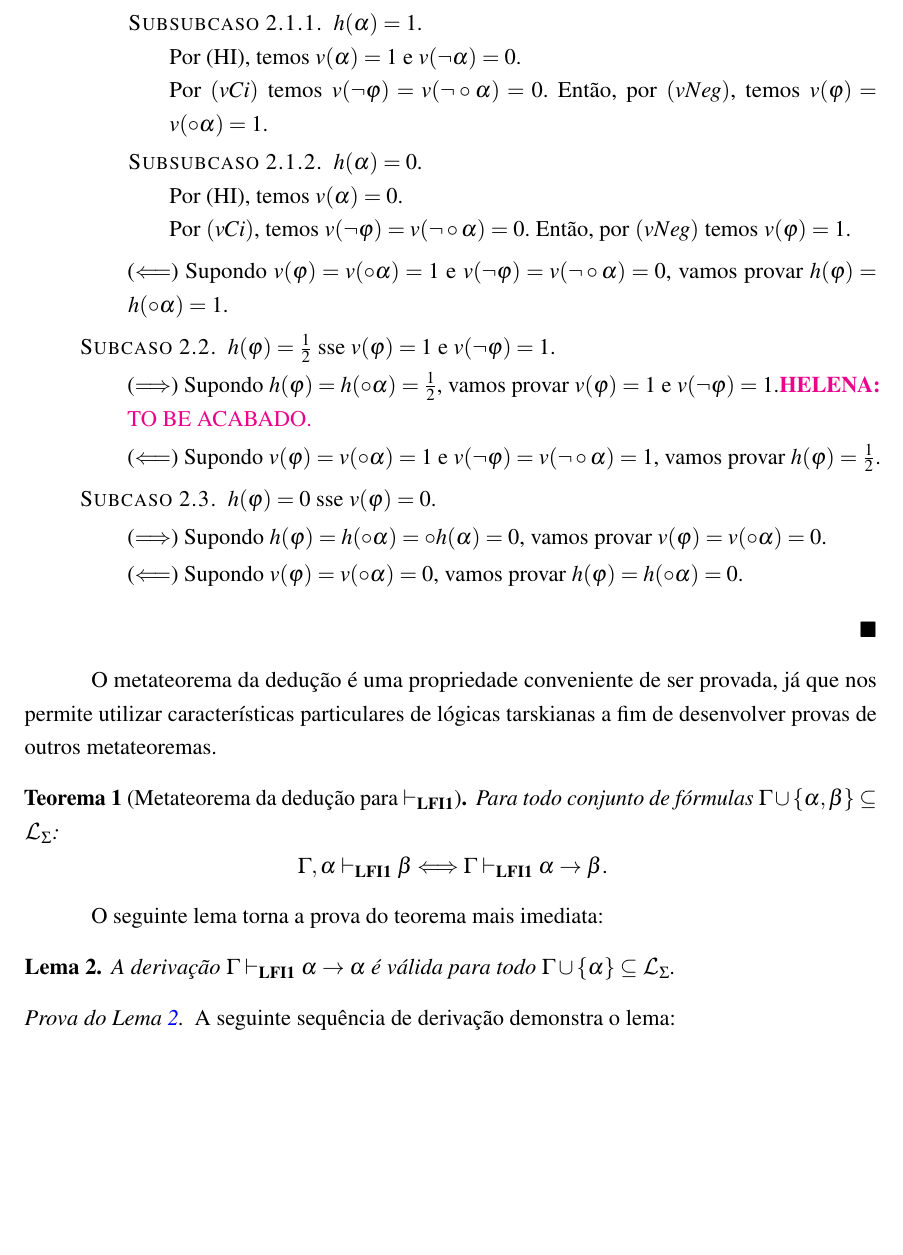
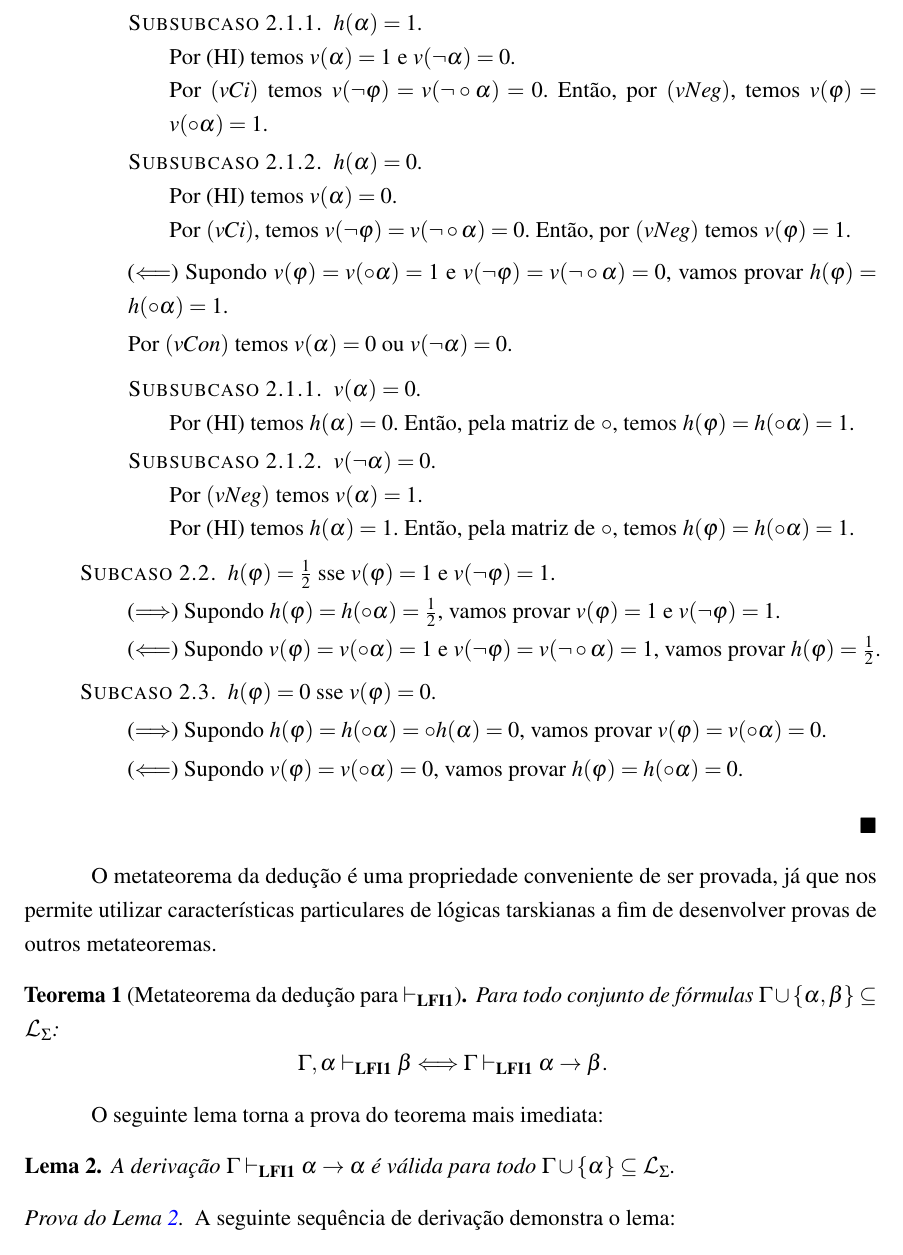
Before and after one commit to dipled/Final_Paper, a LaTeX thesis (Main.tex, which reads Textuais/LFI1.tex): part of page 31 of 43, cut so that both start at the same text, the shorter picture padded with empty space. Compiled offline with pdfLaTeX.

Commit message:
isso vai demorar horrores

```diff
--- a/Textuais/LFI1.tex
+++ b/Textuais/LFI1.tex
@@ -400,13 +400,13 @@ Este capítulo é dividido da seguinte forma: na Seção~\ref{sec:linguagem} é
                             \begin{provaporsubsubcasos}
                                 \subsubcasodeprova{$h(\alpha) = 1$.}
 
-                                    Por (HI), temos $v(\alpha) = 1$ e $v(\neg \alpha) = 0$.
+                                    Por (HI) temos $v(\alpha) = 1$ e $v(\neg \alpha) = 0$.
 
                                     Por $(vCi)$ temos $v(\neg \phi) = v(\neg \circ \alpha) = 0$. Então, por $(vNeg)$, temos $v(\phi) = v(\circ \alpha) = 1$.
 
                                 \subsubcasodeprova{$h(\alpha) = 0$.}
 
-                                    Por (HI), temos $v(\alpha) = 0$.
+                                    Por (HI) temos $v(\alpha) = 0$.
 
                                     Por $(vCi)$, temos $v(\neg \phi) = v(\neg \circ \alpha) = 0$. Então, por $(vNeg)$ temos $v(\phi) = 1$.
 
@@ -417,9 +417,24 @@ Este capítulo é dividido da seguinte forma: na Seção~\ref{sec:linguagem} é
 
                             ($\Longleftarrow$) Supondo $v(\phi) = v(\circ \alpha) = 1$ e $v(\neg \phi) = v(\neg \circ \alpha) = 0$, vamos provar $h(\phi) = h(\circ \alpha) = 1$.
 
+                            Por $(vCon)$ temos $v(\alpha) = 0$ ou $v(\neg \alpha) = 0$.
+
+                            \begin{provaporsubsubcasos}
+                                \subsubcasodeprova{$v(\alpha) = 0$.}
+
+                                    Por (HI) temos $h(\alpha) = 0$. Então, pela matriz de $\circ$, temos $h(\phi) = h(\circ \alpha) = 1$.
+
+                                \subsubcasodeprova{$v(\neg \alpha) = 0$.}
+
+                                    Por $(vNeg)$ temos $v(\alpha) = 1$.
+
+                                    Por (HI) temos $h(\alpha) = 1$. Então, pela matriz de $\circ$, temos $h(\phi) = h(\circ \alpha) = 1$.
+                            \end{provaporsubsubcasos}
+
                         \subcasodeprova{$h(\phi) = \meio{}$ sse $v(\phi) = 1$ e $v(\neg \phi) = 1$.}
 
-                            ($\Longrightarrow$) Supondo $h(\phi) = h(\circ \alpha) = \meio{}$, vamos provar $v(\phi) = 1$ e $v(\neg \phi) = 1$.\helena{TO BE ACABADO.}
+                            ($\Longrightarrow$) Supondo $h(\phi) = h(\circ \alpha) = \meio{}$, vamos provar $v(\phi) = 1$ e $v(\neg \phi) = 1$.
+
 
 
                             ($\Longleftarrow$) Supondo $v(\phi) = v(\circ \alpha) = 1$ e $v(\neg \phi) = v(\neg \circ \alpha)= 1$, vamos provar $h(\phi) = \meio{}$.
```
